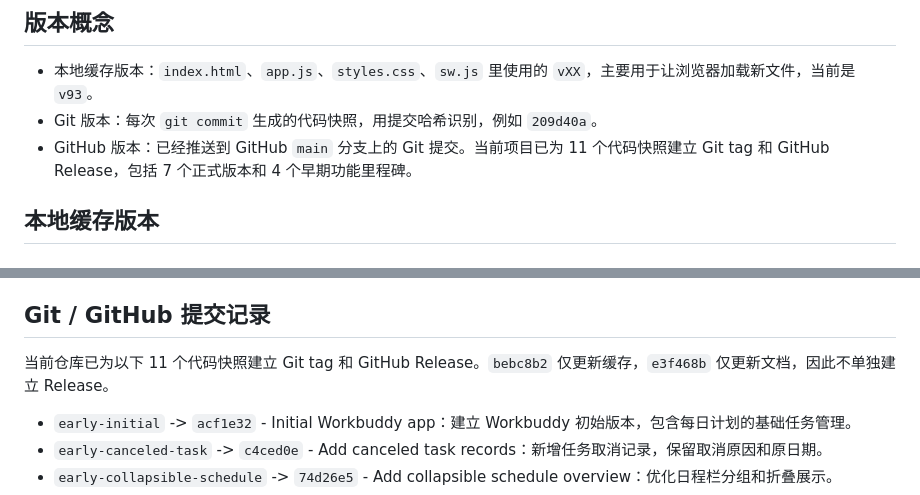
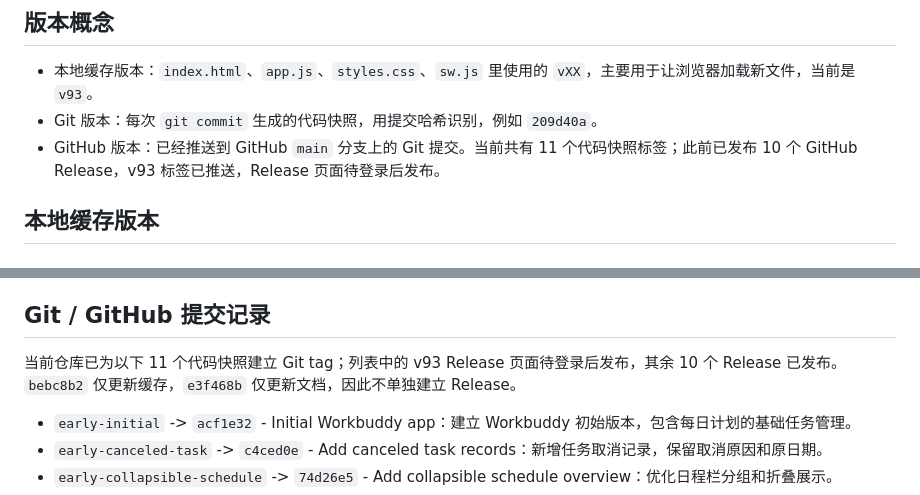
Before and after one commit to AdrianQYC/Workbuddy, a Markdown page: VERSION_HISTORY.md, 2 parts joined by grey strips. Drawn GitHub-style.

Commit message:
Mark Workbuddy v93 release pending publication

```diff
--- a/VERSION_HISTORY.md
+++ b/VERSION_HISTORY.md
@@ -6,7 +6,7 @@
 
 - 本地缓存版本：`index.html`、`app.js`、`styles.css`、`sw.js` 里使用的 `vXX`，主要用于让浏览器加载新文件，当前是 `v93`。
 - Git 版本：每次 `git commit` 生成的代码快照，用提交哈希识别，例如 `209d40a`。
-- GitHub 版本：已经推送到 GitHub `main` 分支上的 Git 提交。当前项目已为 11 个代码快照建立 Git tag 和 GitHub Release，包括 7 个正式版本和 4 个早期功能里程碑。
+- GitHub 版本：已经推送到 GitHub `main` 分支上的 Git 提交。当前共有 11 个代码快照标签；此前已发布 10 个 GitHub Release，v93 标签已推送，Release 页面待登录后发布。
 
 ## 本地缓存版本
 
@@ -154,7 +154,7 @@
 
 ## Git / GitHub 提交记录
 
-当前仓库已为以下 11 个代码快照建立 Git tag 和 GitHub Release。`bebc8b2` 仅更新缓存，`e3f468b` 仅更新文档，因此不单独建立 Release。
+当前仓库已为以下 11 个代码快照建立 Git tag；列表中的 v93 Release 页面待登录后发布，其余 10 个 Release 已发布。`bebc8b2` 仅更新缓存，`e3f468b` 仅更新文档，因此不单独建立 Release。
 
 - `early-initial` -> `acf1e32` - Initial Workbuddy app：建立 Workbuddy 初始版本，包含每日计划的基础任务管理。
 - `early-canceled-task` -> `c4ced0e` - Add canceled task records：新增任务取消记录，保留取消原因和原日期。
```
